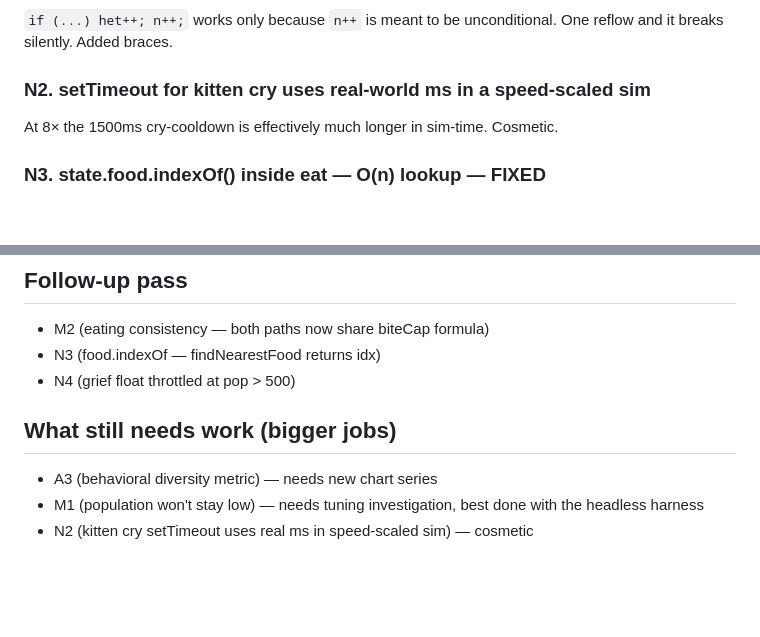
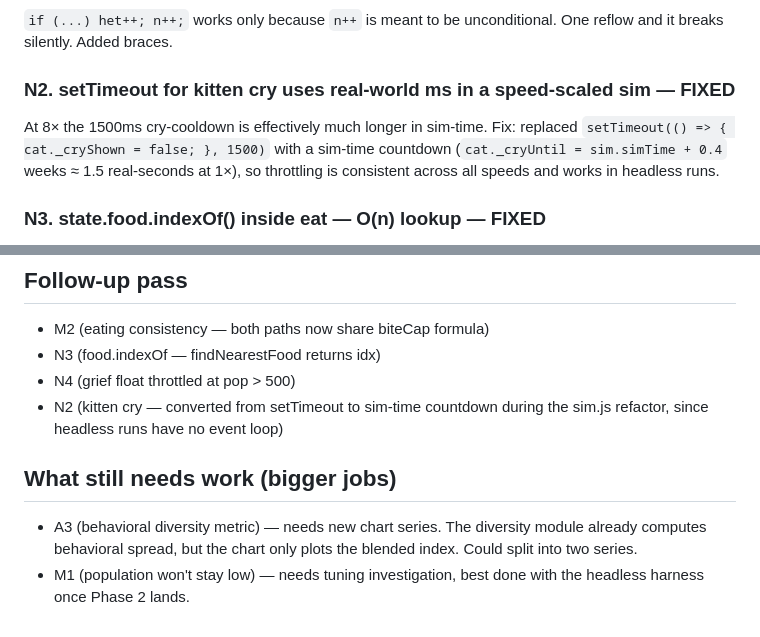
Before and after one commit to chipdouglas2819/cat-sim-game, a Markdown page: COLONY_AUDIT.md, 2 parts joined by grey strips. Drawn GitHub-style; blank space fills up the shorter version.

Commit message:
Audit doc: mark N2 fixed; note A3 partial progress

```diff
--- a/COLONY_AUDIT.md
+++ b/COLONY_AUDIT.md
@@ -49,8 +49,11 @@ never enforced. Both are leftover. Removed popPressure; kept the constant commen
 `if (...) het++; n++;` works only because `n++` is meant to be unconditional. One reflow and it
 breaks silently. Added braces.
 
-### N2. setTimeout for kitten cry uses real-world ms in a speed-scaled sim
-At 8× the 1500ms cry-cooldown is effectively much longer in sim-time. Cosmetic.
+### N2. setTimeout for kitten cry uses real-world ms in a speed-scaled sim — **FIXED**
+At 8× the 1500ms cry-cooldown is effectively much longer in sim-time. Fix: replaced
+`setTimeout(() => { cat._cryShown = false; }, 1500)` with a sim-time countdown
+(`cat._cryUntil = sim.simTime + 0.4` weeks ≈ 1.5 real-seconds at 1×), so throttling
+is consistent across all speeds and works in headless runs.
 
 ### N3. state.food.indexOf() inside eat — O(n) lookup — **FIXED**
 Minor since food is capped, but splicing by indexOf scans the array. Fix: `findNearestFood` now
@@ -70,8 +73,12 @@ Fix: maternal grief float now skipped when population exceeds 500.
 - M2 (eating consistency — both paths now share biteCap formula)
 - N3 (food.indexOf — findNearestFood returns idx)
 - N4 (grief float throttled at pop > 500)
+- N2 (kitten cry — converted from setTimeout to sim-time countdown during the
+  sim.js refactor, since headless runs have no event loop)
 
 ## What still needs work (bigger jobs)
-- A3 (behavioral diversity metric) — needs new chart series
-- M1 (population won't stay low) — needs tuning investigation, best done with the headless harness
-- N2 (kitten cry setTimeout uses real ms in speed-scaled sim) — cosmetic
+- A3 (behavioral diversity metric) — needs new chart series. The diversity
+  module already computes behavioral spread, but the chart only plots the
+  blended index. Could split into two series.
+- M1 (population won't stay low) — needs tuning investigation, best done with
+  the headless harness once Phase 2 lands.
```
